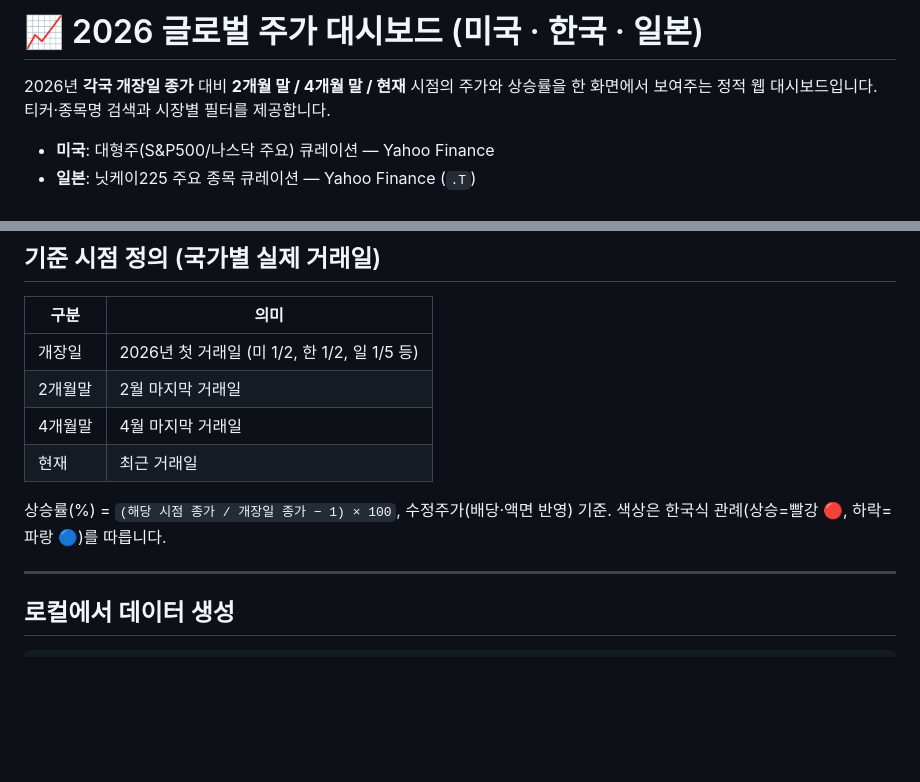
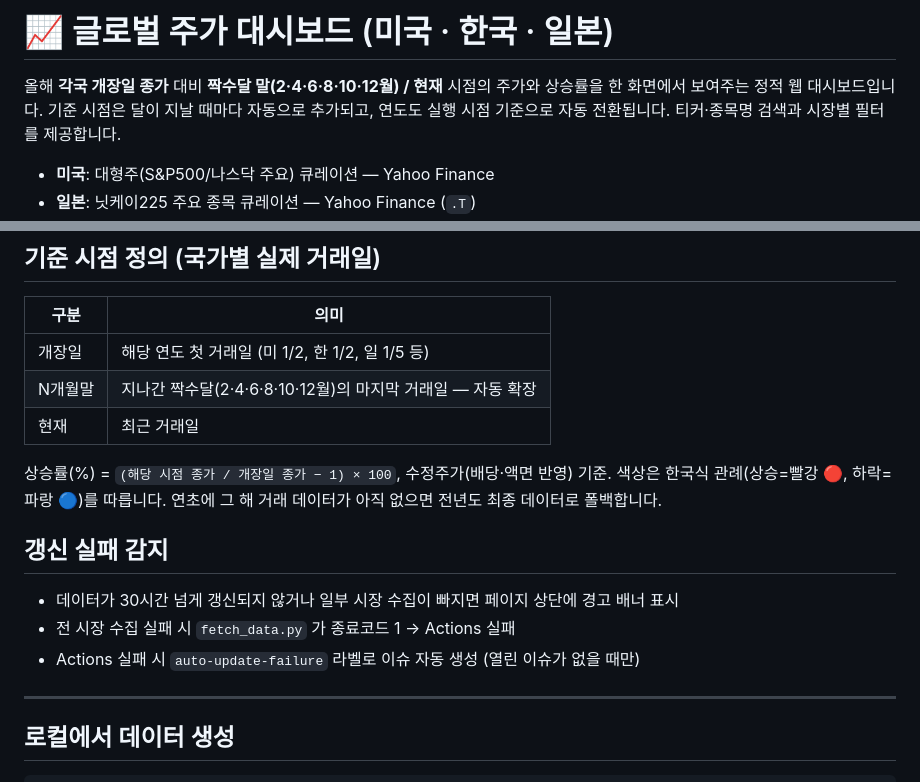
Before and after one commit to hoonsung-lang/stock-dashboard, a Markdown page: README.md, 2 parts joined by grey strips. Drawn GitHub-style; blank space fills up the shorter version.

Commit message:
docs: README 기준 시점 자동 확장·실패 감지 반영
Co-Authored-By: Claude Fable 5 <noreply@anthropic.com>

```diff
--- a/README.md
+++ b/README.md
@@ -1,7 +1,8 @@
-# 📈 2026 글로벌 주가 대시보드 (미국 · 한국 · 일본)
+# 📈 글로벌 주가 대시보드 (미국 · 한국 · 일본)
 
-2026년 **각국 개장일 종가** 대비 **2개월 말 / 4개월 말 / 현재** 시점의 주가와 상승률을
-한 화면에서 보여주는 정적 웹 대시보드입니다. 티커·종목명 검색과 시장별 필터를 제공합니다.
+올해 **각국 개장일 종가** 대비 **짝수달 말(2·4·6·8·10·12월) / 현재** 시점의 주가와 상승률을
+한 화면에서 보여주는 정적 웹 대시보드입니다. 기준 시점은 달이 지날 때마다 자동으로 추가되고,
+연도도 실행 시점 기준으로 자동 전환됩니다. 티커·종목명 검색과 시장별 필터를 제공합니다.
 
 - **미국**: 대형주(S&P500/나스닥 주요) 큐레이션 — Yahoo Finance
 - **일본**: 닛케이225 주요 종목 큐레이션 — Yahoo Finance (`.T`)
@@ -32,13 +33,19 @@ stock-dashboard/
 
 | 구분 | 의미 |
 |------|------|
-| 개장일 | 2026년 첫 거래일 (미 1/2, 한 1/2, 일 1/5 등) |
-| 2개월말 | 2월 마지막 거래일 |
-| 4개월말 | 4월 마지막 거래일 |
+| 개장일 | 해당 연도 첫 거래일 (미 1/2, 한 1/2, 일 1/5 등) |
+| N개월말 | 지나간 짝수달(2·4·6·8·10·12월)의 마지막 거래일 — 자동 확장 |
 | 현재 | 최근 거래일 |
 
 상승률(%) = `(해당 시점 종가 / 개장일 종가 − 1) × 100`, 수정주가(배당·액면 반영) 기준.
 색상은 한국식 관례(상승=빨강 🔴, 하락=파랑 🔵)를 따릅니다.
+연초에 그 해 거래 데이터가 아직 없으면 전년도 최종 데이터로 폴백합니다.
+
+## 갱신 실패 감지
+
+- 데이터가 30시간 넘게 갱신되지 않거나 일부 시장 수집이 빠지면 페이지 상단에 경고 배너 표시
+- 전 시장 수집 실패 시 `fetch_data.py` 가 종료코드 1 → Actions 실패
+- Actions 실패 시 `auto-update-failure` 라벨로 이슈 자동 생성 (열린 이슈가 없을 때만)
 
 ---
 
```
